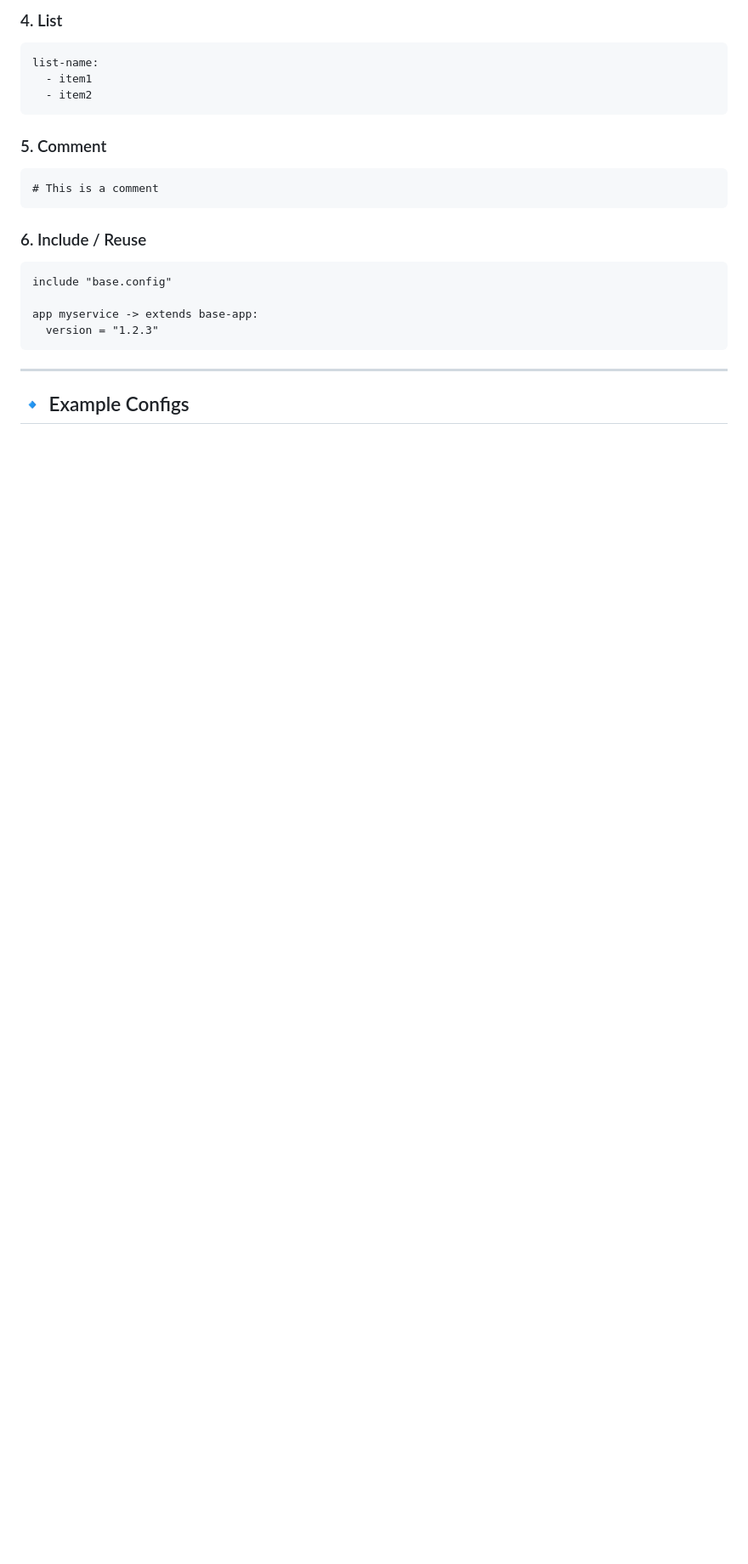
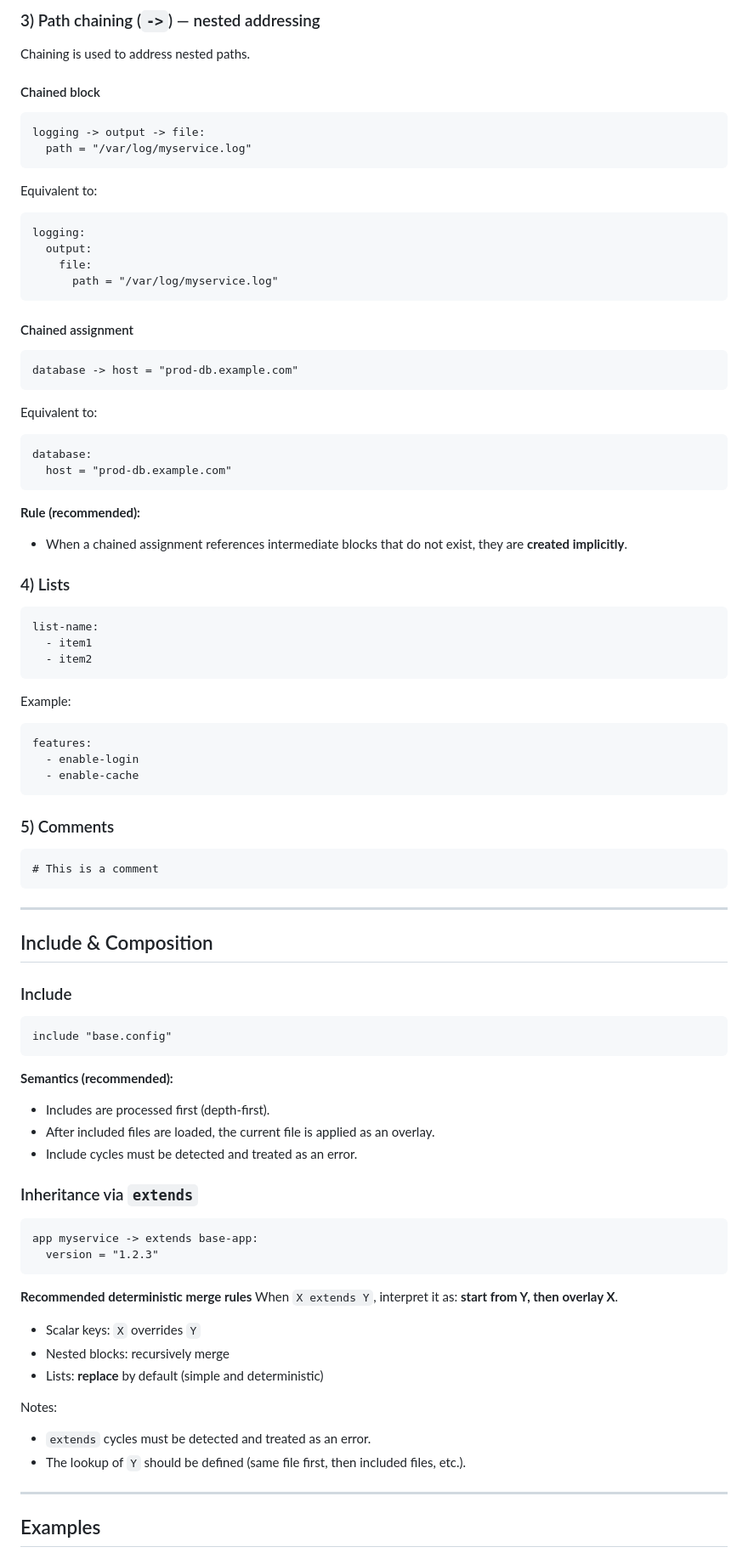
Before and after one commit to alptekinsunnetci/netio-dsl, a Markdown page: README.md, the part around one of its changes. Shown at 85% size. Rendered like a GitHub page; blank space fills up the shorter version.

````diff
--- a/README.md
+++ b/README.md
@@ -39,26 +82,93 @@ block -> child-block:
 ```
 
-### 4. List
+### 3) Path chaining (`->`) — nested addressing
+
+Chaining is used to address nested paths.
+
+#### Chained block
+```text
+logging -> output -> file:
+  path = "/var/log/myservice.log"
 ```
+
+Equivalent to:
+```text
+logging:
+  output:
+    file:
+      path = "/var/log/myservice.log"
+```
+
+#### Chained assignment
+```text
+database -> host = "prod-db.example.com"
+```
+
+Equivalent to:
+```text
+database:
+  host = "prod-db.example.com"
+```
+
+**Rule (recommended):**
+- When a chained assignment references intermediate blocks that do not exist, they are **created implicitly**.
+
+### 4) Lists
+
+```text
 list-name:
   - item1
   - item2
 ```
 
-### 5. Comment
+Example:
+
+```text
+features:
+  - enable-login
+  - enable-cache
 ```
+
+### 5) Comments
+
+```text
 # This is a comment
 ```
 
-### 6. Include / Reuse
+---
+
+## Include & Composition
+
+### Include
+
+```text
+include "base.config"
 ```
-include "base.config"
 
+**Semantics (recommended):**
+- Includes are processed first (depth-first).
+- After included files are loaded, the current file is applied as an overlay.
+- Include cycles must be detected and treated as an error.
+
+### Inheritance via `extends`
+
+```text
 app myservice -> extends base-app:
   version = "1.2.3"
 ```
 
+**Recommended deterministic merge rules**
+When `X extends Y`, interpret it as: **start from Y, then overlay X**.
+
+- Scalar keys: `X` overrides `Y`
+- Nested blocks: recursively merge
+- Lists: **replace** by default (simple and deterministic)
+
+Notes:
+- `extends` cycles must be detected and treated as an error.
+- The lookup of `Y` should be defined (same file first, then included files, etc.).
+
 ---
 
-## 🔹 Example Configs
+## Examples
 
````
Also changed, not shown: other parts of README.md (+110 -67 lines).
